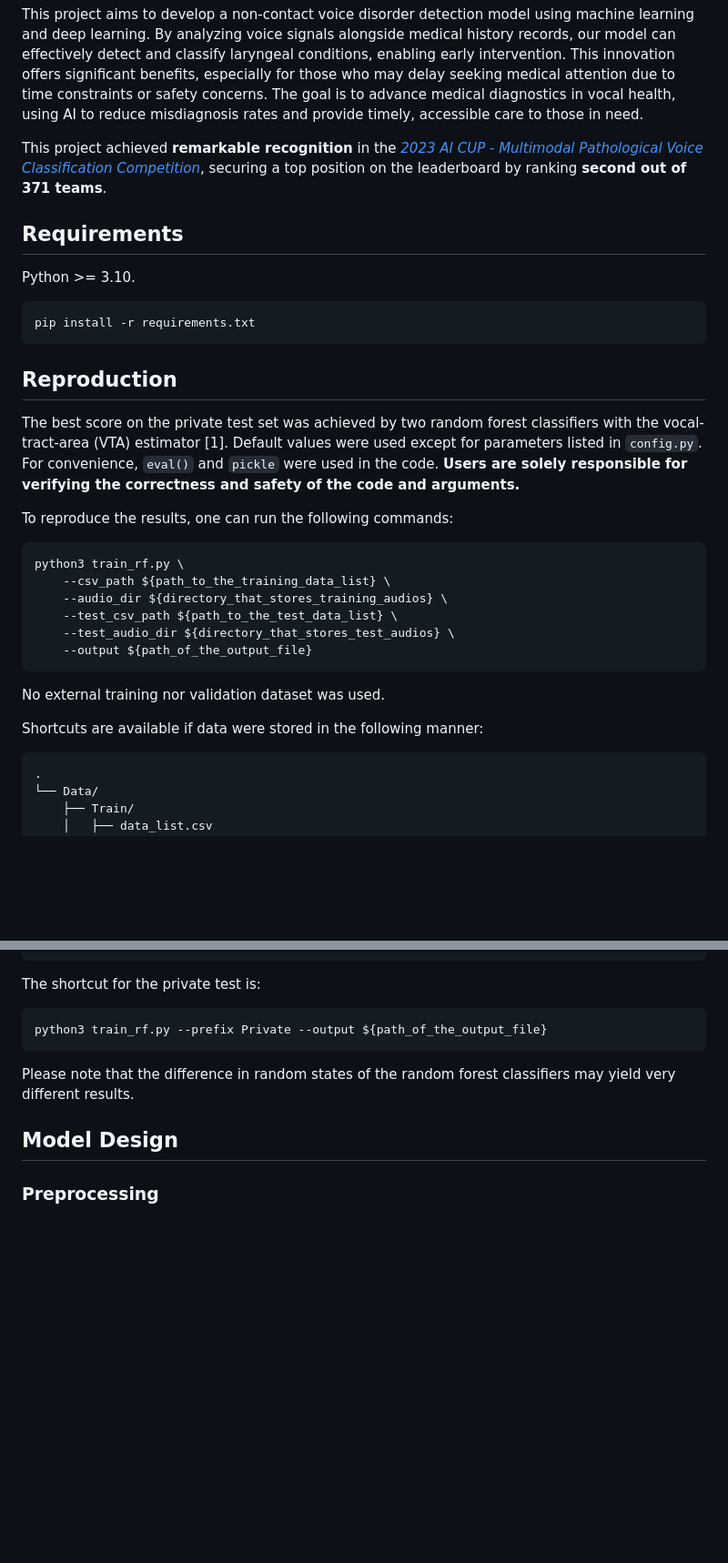
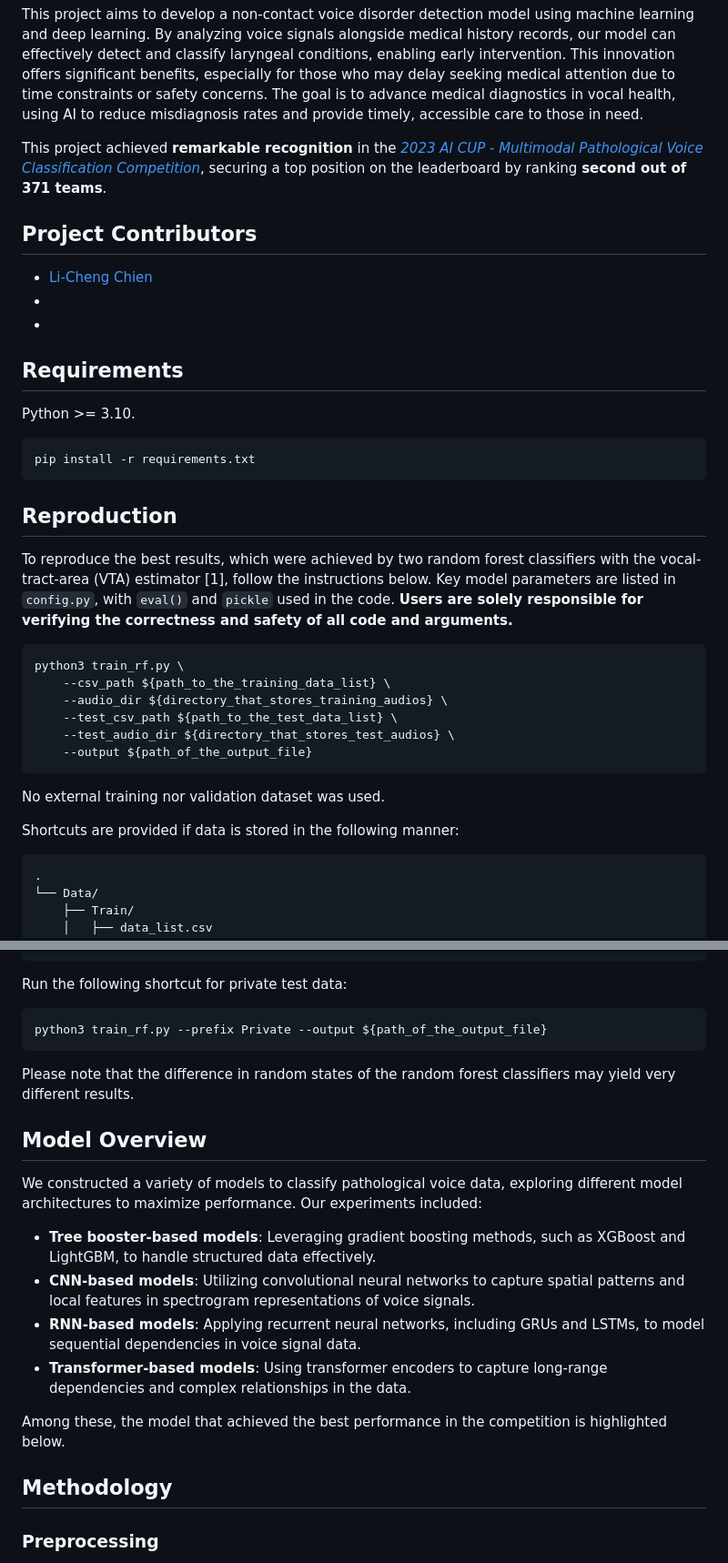
Before and after one commit to IanLynnEE/pathological-voice-classification, a Markdown page: README.md, 2 parts joined by grey strips. Shown at 91% size. GitHub-like rendering; blank space fills up the shorter version.

Commit message:
Add Model Overveiw and revise content

````diff
--- a/README.md
+++ b/README.md
@@ -7,6 +7,12 @@ In recent years, increasing work pressures and fast-paced lifestyles have brough
 This project aims to develop a non-contact voice disorder detection model using machine learning and deep learning. By analyzing voice signals alongside medical history records, our model can effectively detect and classify laryngeal conditions, enabling early intervention. This innovation offers significant benefits, especially for those who may delay seeking medical attention due to time constraints or safety concerns. The goal is to advance medical diagnostics in vocal health, using AI to reduce misdiagnosis rates and provide timely, accessible care to those in need.
 
 This project achieved **remarkable recognition** in the [_2023 AI CUP - Multimodal Pathological Voice Classification Competition_](https://tbrain.trendmicro.com.tw/Competitions/Details/27?fbclid=IwAR31bemJgWn79XYhA8zLk8ThJSnN2laTMwrIWI4aL6zQD6Y1HW2eCrLoXhk), securing a top position on the leaderboard by ranking **second out of 371 teams**.
+
+## Project Contributors
+
+- [Li-Cheng Chien](https://www.linkedin.com/in/li-cheng-chien/)
+- []()
+- []()
 
 ## Requirements
 
@@ -18,9 +24,7 @@ pip install -r requirements.txt
 
 ## Reproduction
 
-The best score on the private test set was achieved by two random forest classifiers with the vocal-tract-area (VTA) estimator [1]. Default values were used except for parameters listed in `config.py`. For convenience, `eval()` and `pickle` were used in the code. **Users are solely responsible for verifying the correctness and safety of the code and arguments.**
-
-To reproduce the results, one can run the following commands:
+To reproduce the best results, which were achieved by two random forest classifiers with the vocal-tract-area (VTA) estimator [1], follow the instructions below. Key model parameters are listed in `config.py`, with `eval()` and `pickle` used in the code. **Users are solely responsible for verifying the correctness and safety of all code and arguments.**
 
 ```shell
 python3 train_rf.py \
@@ -33,7 +37,7 @@ python3 train_rf.py \
 
 No external training nor validation dataset was used.
 
-Shortcuts are available if data were stored in the following manner:
+Shortcuts are provided if data is stored in the following manner:
 
 ```shell
 .
@@ -55,7 +59,7 @@ Shortcuts are available if data were stored in the following manner:
             └── ...
 ```
 
-The shortcut for the private test is:
+Run the following shortcut for private test data:
 
 ```shell
 python3 train_rf.py --prefix Private --output ${path_of_the_output_file}
@@ -63,7 +67,18 @@ python3 train_rf.py --prefix Private --output ${path_of_the_output_file}
 
 Please note that the difference in random states of the random forest classifiers may yield very different results.
 
-## Model Design
+## Model Overview
+
+We constructed a variety of models to classify pathological voice data, exploring different model architectures to maximize performance. Our experiments included:
+
+- **Tree booster-based models**: Leveraging gradient boosting methods, such as XGBoost and LightGBM, to handle structured data effectively.
+- **CNN-based models**: Utilizing convolutional neural networks to capture spatial patterns and local features in spectrogram representations of voice signals.
+- **RNN-based models**: Applying recurrent neural networks, including GRUs and LSTMs, to model sequential dependencies in voice signal data.
+- **Transformer-based models**: Using transformer encoders to capture long-range dependencies and complex relationships in the data.
+
+Among these, the model that achieved the best performance in the competition is highlighted below.
+
+## Methodology
 
 ### Preprocessing
 
````
Also changed, not shown: other parts of README.md (+2 -2 lines).
